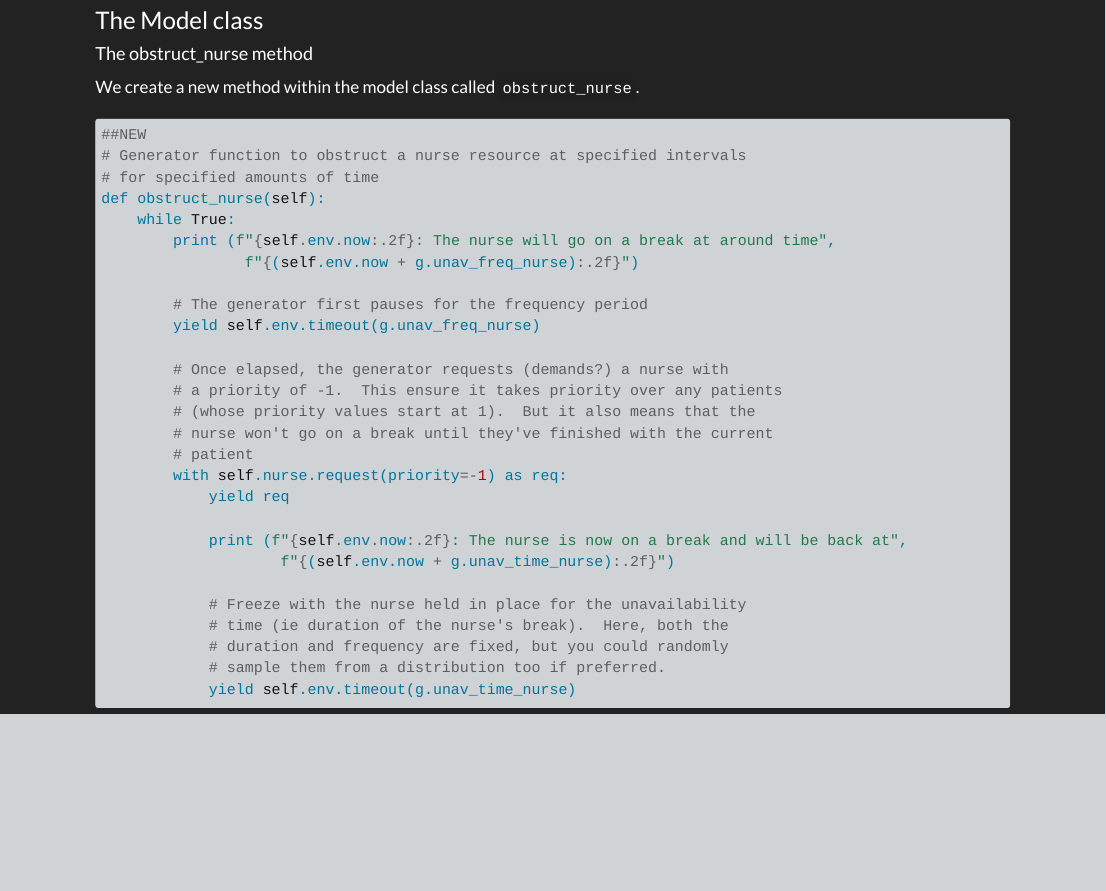
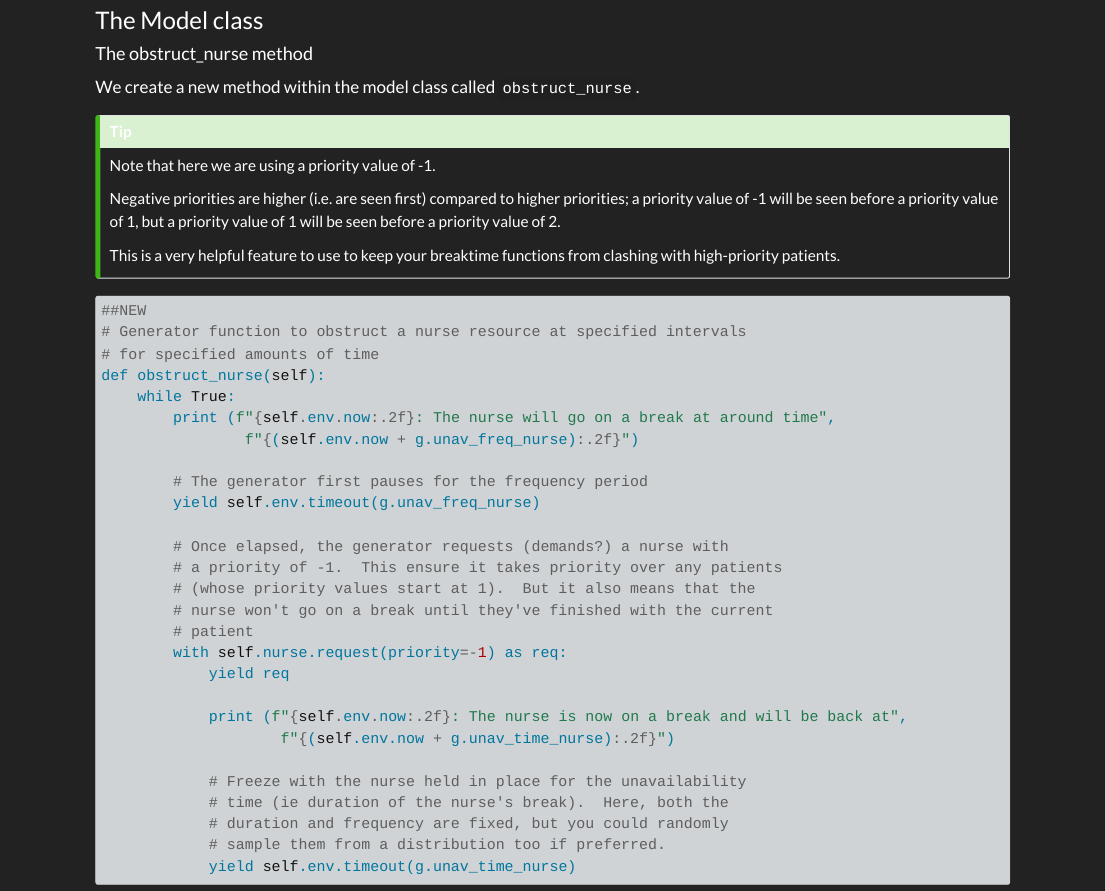
Before and after one commit to hsma-programme/hsma6_des_book, a Quarto document (modelling_resource_unavailability.qmd): the page in a window 1100 px wide, from 1660 px down. Rendered offline with R 4.5, knitr and Pandoc in place of Quarto, with nearby package versions; some code elsewhere in the file could not run offline.

Commit message:
Add tip on negative priorities to resource unavailability section

````diff
--- a/modelling_resource_unavailability.qmd
+++ b/modelling_resource_unavailability.qmd
@@ -65,6 +65,14 @@ The patient class is unchanged.
 
 #### The obstruct_nurse method
 We create a new method within the model class called `obstruct_nurse`.
+
+::: {.callout-tip}
+Note that here we are using a priority value of -1.
+
+Negative priorities are higher (i.e. are seen first) compared to higher priorities; a priority value of -1 will be seen before a priority value of 1, but a priority value of 1 will be seen before a priority value of 2.
+
+This is a very helpful feature to use to keep your breaktime functions from clashing with high-priority patients.
+:::
 
 ```{python}
 ##NEW
````
